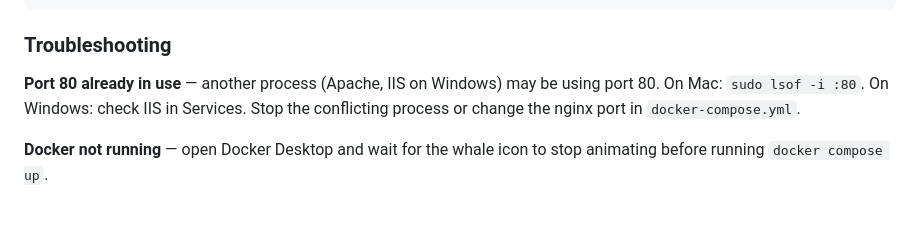
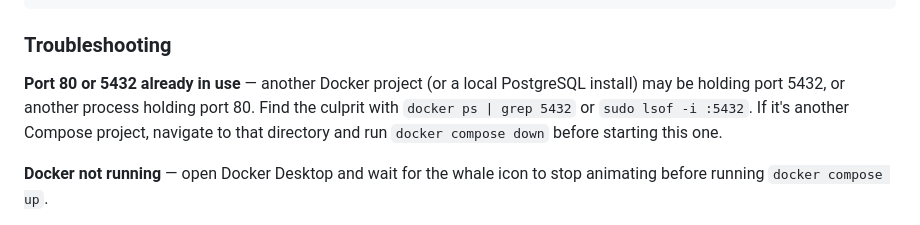
Before and after one commit to tuckerparon/hks_research_infra, a Markdown page: README.md, the part around the change. Drawn GitHub-style.

Commit message:
Add port conflict troubleshooting for postgres 5432

```diff
--- a/README.md
+++ b/README.md
@@ -114,7 +114,7 @@ docker compose exec db psql -U pipeline_user -d sensor_data \
 
 ### Troubleshooting
 
-**Port 80 already in use** — another process (Apache, IIS on Windows) may be using port 80. On Mac: `sudo lsof -i :80`. On Windows: check IIS in Services. Stop the conflicting process or change the nginx port in `docker-compose.yml`.
+**Port 80 or 5432 already in use** — another Docker project (or a local PostgreSQL install) may be holding port 5432, or another process holding port 80. Find the culprit with `docker ps | grep 5432` or `sudo lsof -i :5432`. If it's another Compose project, navigate to that directory and run `docker compose down` before starting this one.
 
 **Docker not running** — open Docker Desktop and wait for the whale icon to stop animating before running `docker compose up`.
 
```
